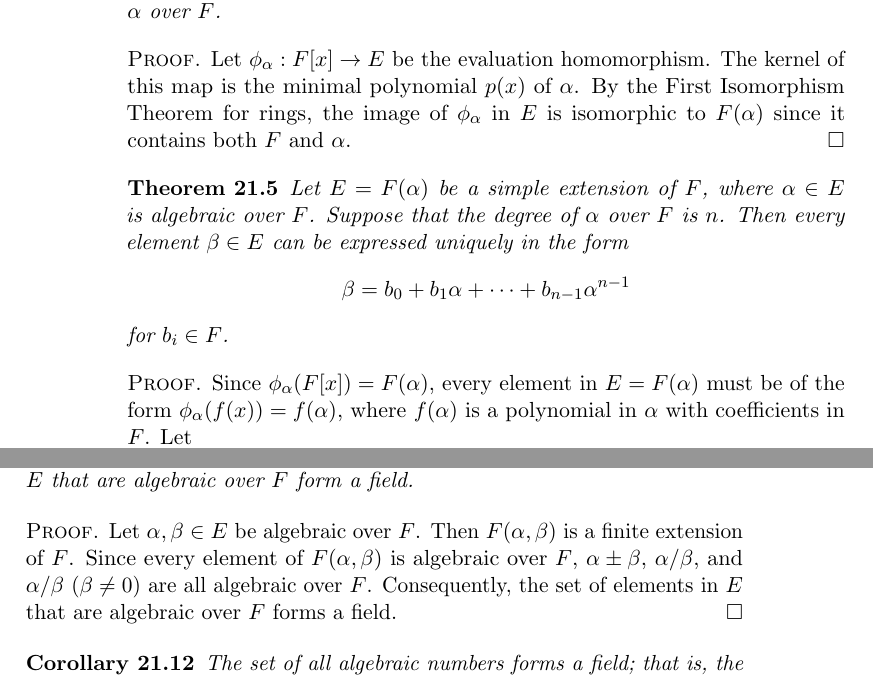
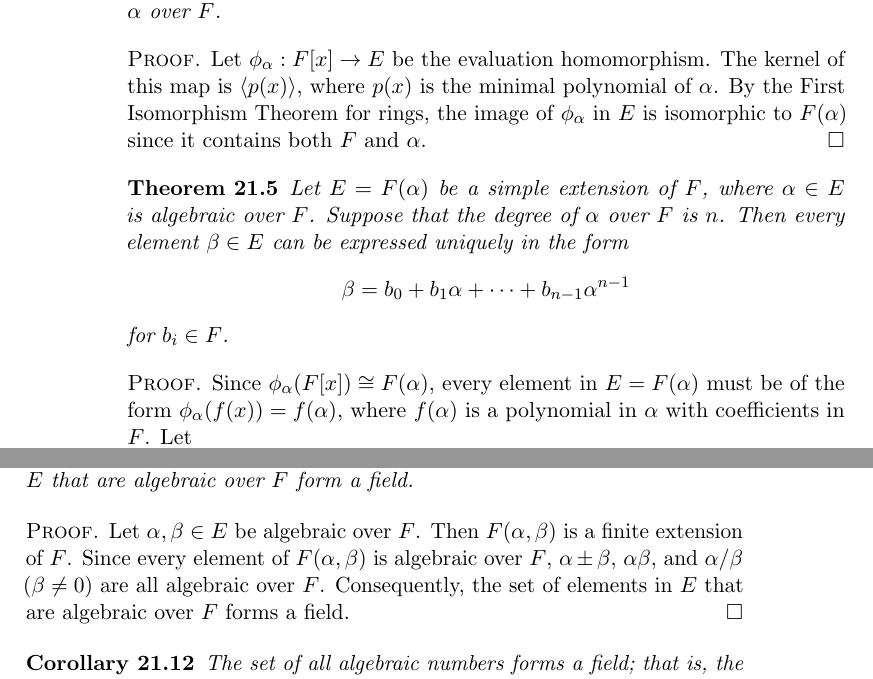
Before and after one commit to twjudson/aata, a LaTeX thesis (aata.tex, which reads fields.tex): two parts of pages 342 and 347 of 400, joined at a grey line, cut so that both start at the same text. Compiled offline with pdfLaTeX; a missing font is replaced by an installed copy or a similar font.

Commit message:
Several typo corrections in fields.tex

```diff
--- a/fields.tex
+++ b/fields.tex
@@ -347,10 +347,9 @@ $p(x)$ is the minimal polynomial of $\alpha$ over $F$.
 \end{proposition}
 
 
-\begin{proof}
+\begin{proof} % Corrected the kernel of $\phi_{\alpha}$.  Suggested by Aleks Vlasev. - TWJ 8/10/2011
 Let $\phi_{\alpha} : F[x] \rightarrow E$ be the evaluation
-homomorphism. The kernel of this map is the minimal polynomial $p(x)$
-of $\alpha$. By the First Isomorphism Theorem for rings, the image of
+homomorphism. The kernel of this map is $\langle p(x) \rangle$, where $p(x)$ is the minimal polynomial  of $\alpha$. By the First Isomorphism Theorem for rings, the image of
 $\phi_{\alpha}$ in $E$ is isomorphic to $F( \alpha )$ since it
 contains both $F$ and $\alpha$.
 \end{proof}
@@ -368,8 +367,8 @@ for $b_i \in F$.
 \end{theorem}
 
 
-\begin{proof}
-Since $\phi_{\alpha} ( F[x] ) = F( \alpha )$,  every element in $E =
+\begin{proof}  % Changed = to \cong.  Suggested by Aleks Vlasev. - TWJ 8/10/2011
+Since $\phi_{\alpha} ( F[x] ) \cong F( \alpha )$,  every element in $E =
 F( \alpha )$ must be of the form $\phi_{\alpha} ( f(x) ) = f( \alpha
 )$, where $f(\alpha)$ is a polynomial in $\alpha$ with coefficients in
 $F$. Let
@@ -737,10 +736,13 @@ are algebraic over $F$ form a field.
 \begin{proof}
 Let $\alpha, \beta \in E$ be algebraic over $F$. Then $F( \alpha,
 \beta )$ is a finite extension of $F$.  Since every element of $F(
-\alpha, \beta )$ is algebraic over $F$, $\alpha \pm \beta$, $\alpha /
+\alpha, \beta )$ is algebraic over $F$, $\alpha \pm \beta$, $\alpha
 \beta$, and $\alpha / \beta$ ($\beta \neq 0$) are all algebraic over
 $F$. Consequently, the set of elements in $E$ that are algebraic over
 $F$ forms a field.
+% Changed$\alpha \pm \beta$, $\alpha /
+%\beta$, and $\alpha / \beta$ to $\alpha \pm \beta$, $\alpha
+%\beta$, and $\alpha / \beta$  Suggested by Aleks Vlasev. - TWJ 8/10/2011
 \end{proof}
 
 
```
